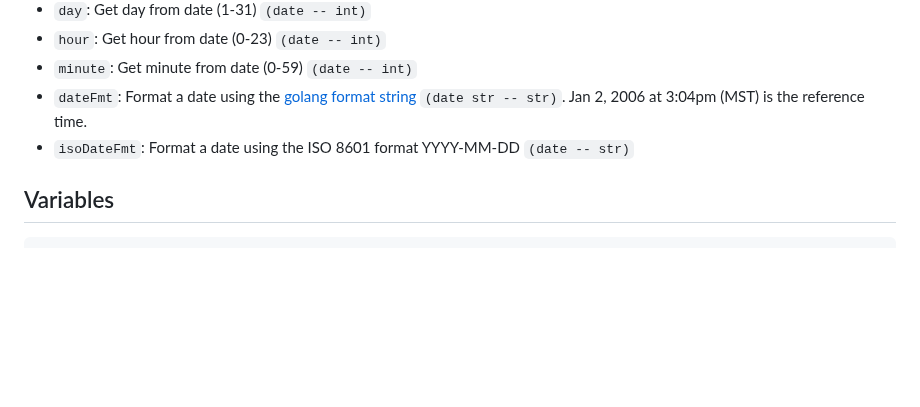
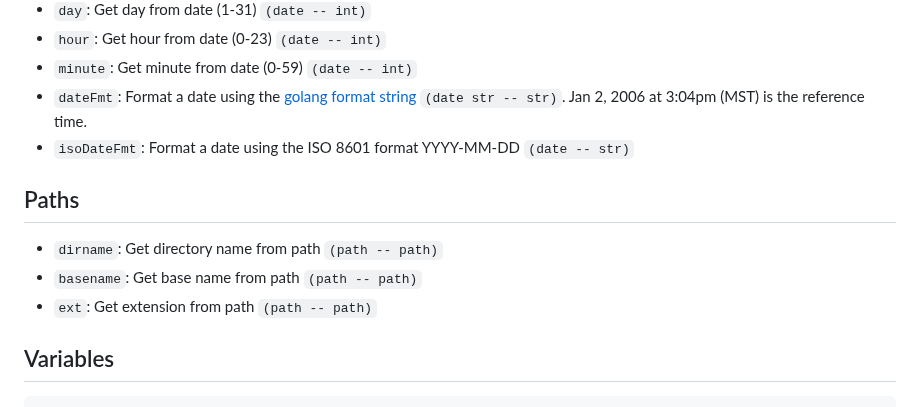
Before and after one commit to mitchpaulus/mshell, a Markdown page: doc/mshell.md, the part around the change. GitHub-like rendering; blank space fills up the shorter version.

````diff
--- a/doc/mshell.md
+++ b/doc/mshell.md
@@ -117,6 +117,12 @@ No commas are required between elements.
 - `dateFmt`: Format a date using the [golang format string](https://pkg.go.dev/time#Layout) `(date str -- str)`. Jan 2, 2006 at 3:04pm (MST) is the reference time.
 - `isoDateFmt`: Format a date using the ISO 8601 format YYYY-MM-DD `(date -- str)`
 
+## Paths
+
+- `dirname`: Get directory name from path `(path -- path)`
+- `basename`: Get base name from path `(path -- path)`
+- `ext`: Get extension from path `(path -- path)`
+
 ## Variables
 
 ```mshell
````
